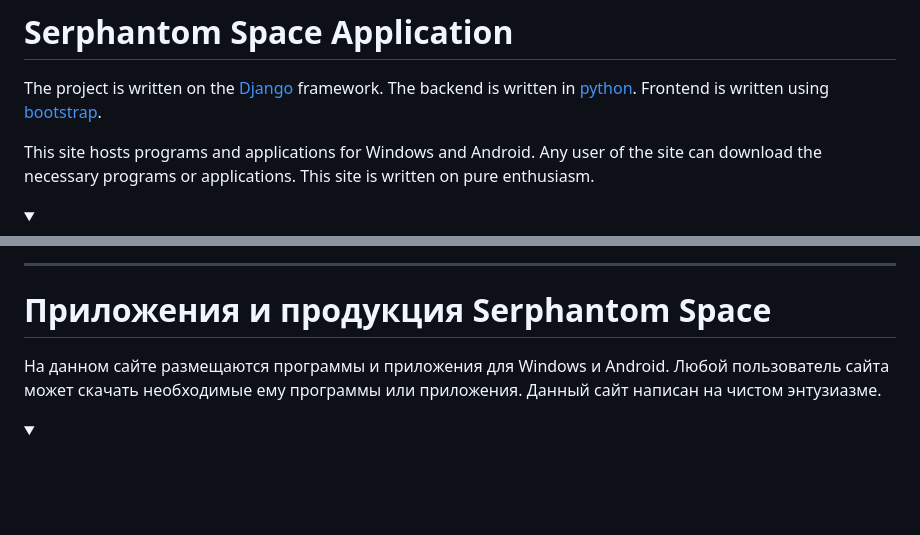
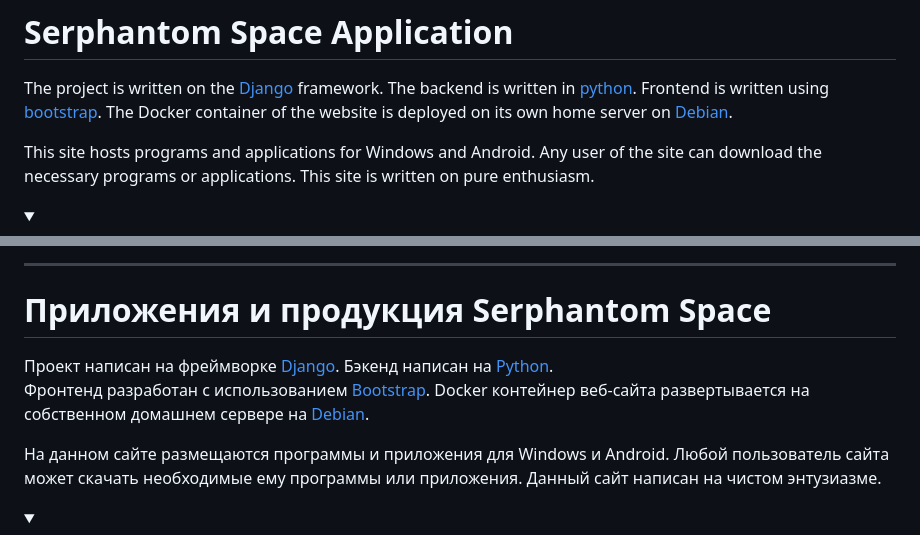
Before and after one commit to LebedevSergeyVach/SerphantomApplication, a Markdown page: README.md, 2 parts joined by grey strips. Rendered like a GitHub page; blank space fills up the shorter version.

```diff
--- a/README.md
+++ b/README.md
@@ -4,6 +4,7 @@
 The project is written on the [Django](https://www.djangoproject.com) framework.
 The backend is written in [python](https://www.python.org).
 Frontend is written using [bootstrap](https://getbootstrap.com).
+The Docker container of the website is deployed on its own home server on [Debian](https://www.debian.org).
 
 This site hosts programs and applications for Windows and Android.
 Any user of the site can download the necessary programs or applications.
@@ -81,6 +82,11 @@ ___
 
 # Приложения и продукция Serphantom Space
 <a name="вверх"></a>
+
+Проект написан на фреймворке [Django](https://www.djangoproject.com).
+Бэкенд написан на [Python](https://www.python.org).
+Фронтенд разработан с использованием [Bootstrap](https://getbootstrap.com).
+Docker контейнер веб-сайта развертывается на собственном домашнем сервере на [Debian](https://www.debian.org).
 
 На данном сайте размещаются программы и приложения для Windows и Android.
 Любой пользователь сайта может скачать необходимые ему программы или приложения.
```
